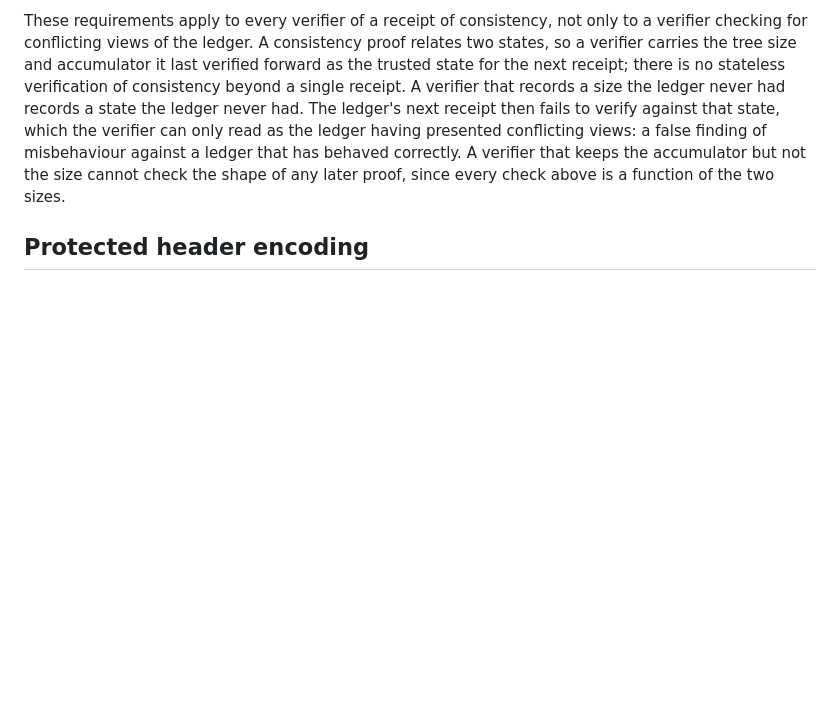
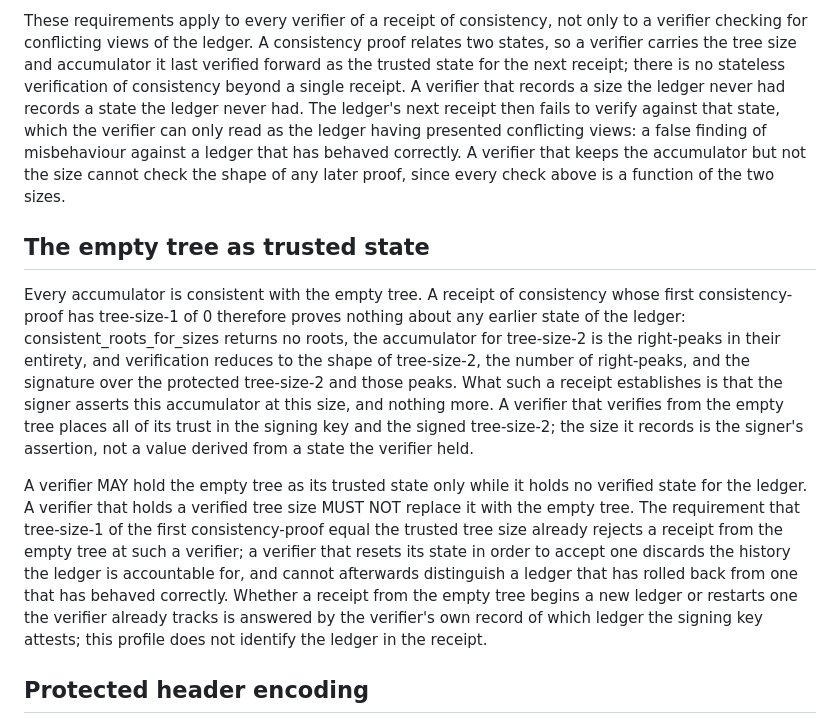
Before and after one commit to robinbryce/draft-bryce-cose-receipts-mmr-profile, a Markdown page: draft-bryce-cose-receipts-mmr-profile.md, the part around the change. GitHub-like rendering; blank space fills up the shorter version.

Commit message:
Security Considerations: the empty tree as trusted state (#49)
A receipt of consistency from tree-size-1 = 0 proves nothing about prior
state: every accumulator is consistent with the empty tree, so it is the
signer's assertion of an accumulator at a signed size. A verifier may hold
the empty tree as trusted state only while it has no verified state, and
must never replace a verified size with it.

Co-Authored-By: Claude Fable 5.1 <noreply@anthropic.com>

```diff
--- a/draft-bryce-cose-receipts-mmr-profile.md
+++ b/draft-bryce-cose-receipts-mmr-profile.md
@@ -851,6 +851,18 @@ A verifier that records a size the ledger never had records a state the ledger n
 The ledger's next receipt then fails to verify against that state, which the verifier can only read as the ledger having presented conflicting views: a false finding of misbehaviour against a ledger that has behaved correctly.
 A verifier that keeps the accumulator but not the size cannot check the shape of any later proof, since every check above is a function of the two sizes.
 
+## The empty tree as trusted state
+
+Every accumulator is consistent with the empty tree.
+A receipt of consistency whose first consistency-proof has tree-size-1 of 0 therefore proves nothing about any earlier state of the ledger: consistent_roots_for_sizes returns no roots, the accumulator for tree-size-2 is the right-peaks in their entirety, and verification reduces to the shape of tree-size-2, the number of right-peaks, and the signature over the protected tree-size-2 and those peaks.
+What such a receipt establishes is that the signer asserts this accumulator at this size, and nothing more.
+A verifier that verifies from the empty tree places all of its trust in the signing key and the signed tree-size-2; the size it records is the signer's assertion, not a value derived from a state the verifier held.
+
+A verifier MAY hold the empty tree as its trusted state only while it holds no verified state for the ledger.
+A verifier that holds a verified tree size MUST NOT replace it with the empty tree.
+The requirement that tree-size-1 of the first consistency-proof equal the trusted tree size already rejects a receipt from the empty tree at such a verifier; a verifier that resets its state in order to accept one discards the history the ledger is accountable for, and cannot afterwards distinguish a ledger that has rolled back from one that has behaved correctly.
+Whether a receipt from the empty tree begins a new ledger or restarts one the verifier already tracks is answered by the verifier's own record of which ledger the signing key attests; this profile does not identify the ledger in the receipt.
+
 ## Protected header encoding
 
 The protected header is signed as a byte string, and tree-size-2 is read from it by label.
```
